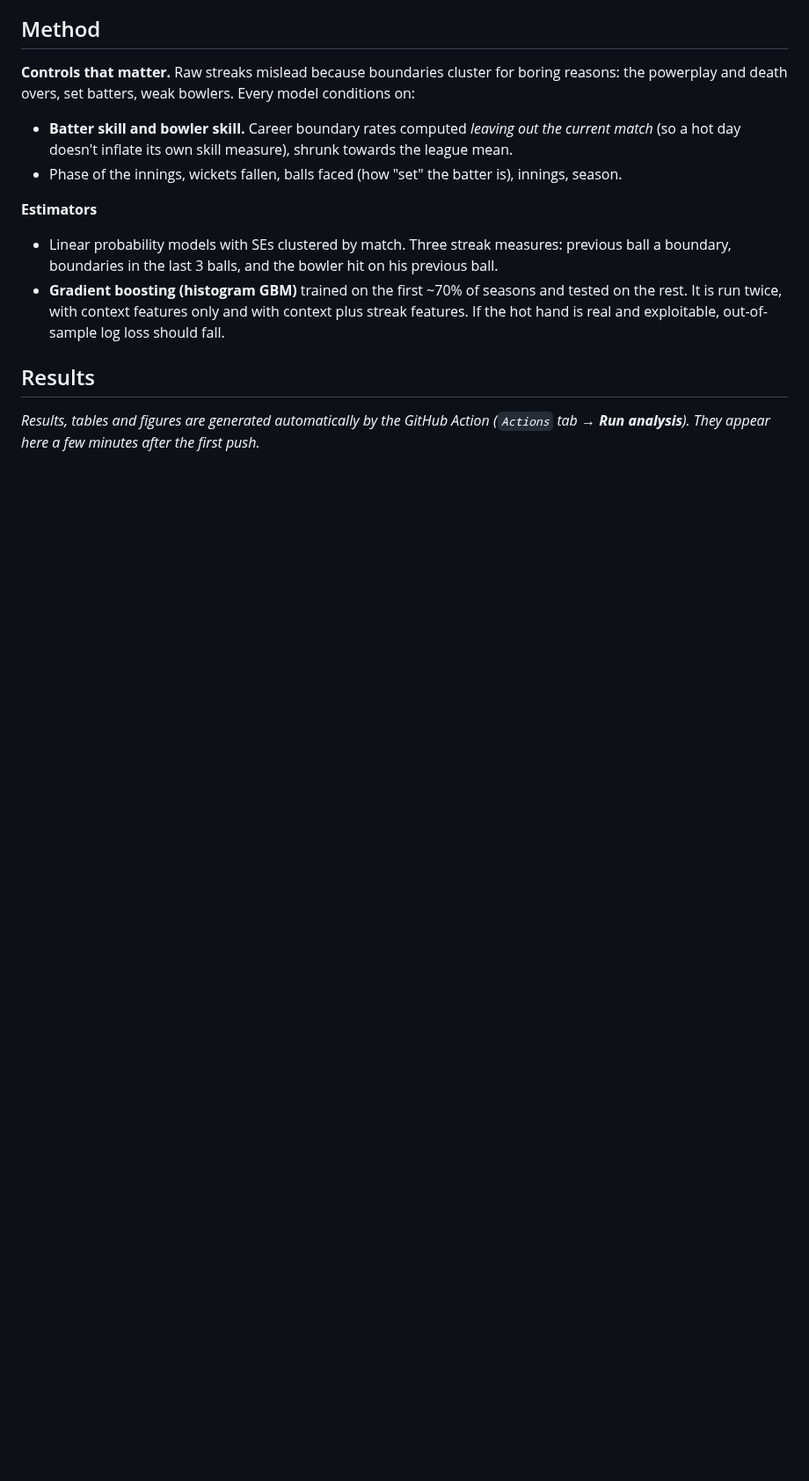
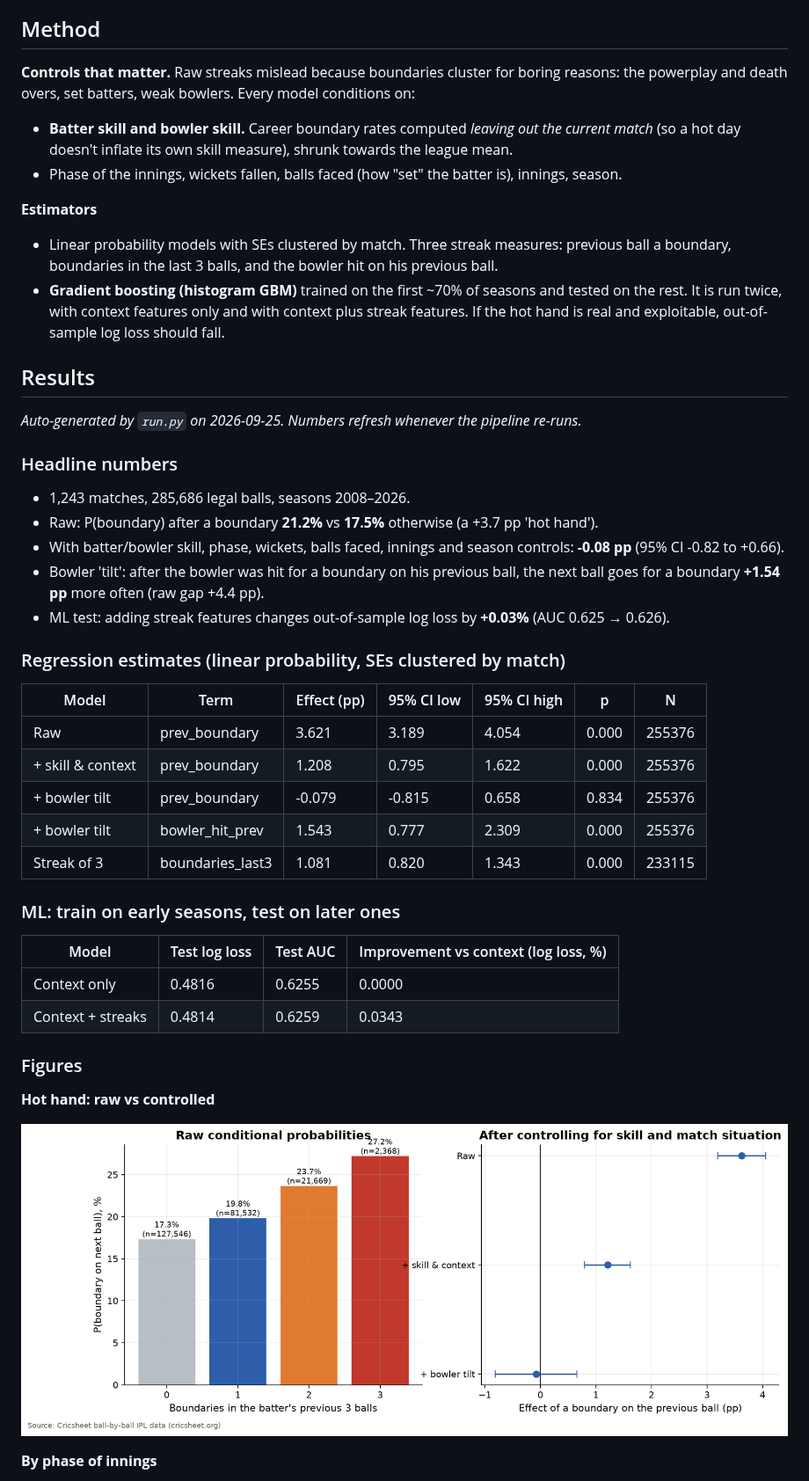
Before and after one commit to anshiundefined/ipl-hot-hand, a Markdown page: README.md, the part around one of its changes. Shown at 88% size. Rendered like a GitHub page; pictures changed too: outputs/figures/01_hot_hand.png (added); blank space fills up the shorter version.

Commit message:
Refresh data and results [skip ci]

```diff
--- a/README.md
+++ b/README.md
@@ -21,4 +21,38 @@ Cricket suits the question. Every ball is recorded, and the match situation (ove
 
 ## Results
 <!-- RESULTS:START -->
-_Results, tables and figures are generated automatically by the GitHub Action (`Actions` tab → **Run analysis**). They appear here a few minutes after the first push._
+_Auto-generated by `run.py` on 2026-09-25. Numbers refresh whenever the pipeline re-runs._
+
+### Headline numbers
+
+- 1,243 matches, 285,686 legal balls, seasons 2008–2026.
+- Raw: P(boundary) after a boundary **21.2%** vs **17.5%** otherwise (a +3.7 pp 'hot hand').
+- With batter/bowler skill, phase, wickets, balls faced, innings and season controls: **-0.08 pp** (95% CI -0.82 to +0.66).
+- Bowler 'tilt': after the bowler was hit for a boundary on his previous ball, the next ball goes for a boundary **+1.54 pp** more often (raw gap +4.4 pp).
+- ML test: adding streak features changes out-of-sample log loss by **+0.03%** (AUC 0.625 → 0.626).
+
+### Regression estimates (linear probability, SEs clustered by match)
+
+| Model | Term | Effect (pp) | 95% CI low | 95% CI high | p | N |
+|---|---|---|---|---|---|---|
+| Raw | prev_boundary | 3.621 | 3.189 | 4.054 | 0.000 | 255376 |
+| + skill & context | prev_boundary | 1.208 | 0.795 | 1.622 | 0.000 | 255376 |
+| + bowler tilt | prev_boundary | -0.079 | -0.815 | 0.658 | 0.834 | 255376 |
+| + bowler tilt | bowler_hit_prev | 1.543 | 0.777 | 2.309 | 0.000 | 255376 |
+| Streak of 3 | boundaries_last3 | 1.081 | 0.820 | 1.343 | 0.000 | 233115 |
+
+### ML: train on early seasons, test on later ones
+
+| Model | Test log loss | Test AUC | Improvement vs context (log loss, %) |
+|---|---|---|---|
+| Context only | 0.4816 | 0.6255 | 0.0000 |
+| Context + streaks | 0.4814 | 0.6259 | 0.0343 |
+
+### Figures
+
+**Hot hand: raw vs controlled**
+
+![Hot hand: raw vs controlled](outputs/figures/01_hot_hand.png)
+
+**By phase of innings**
+
```
Also changed, not shown: other parts of README.md (+6 -0 lines), outputs/results.md (added, +40 -0 lines), outputs/figures/02_ml_test.png (added), outputs/figures/03_by_phase.png (added), 1 other file.
